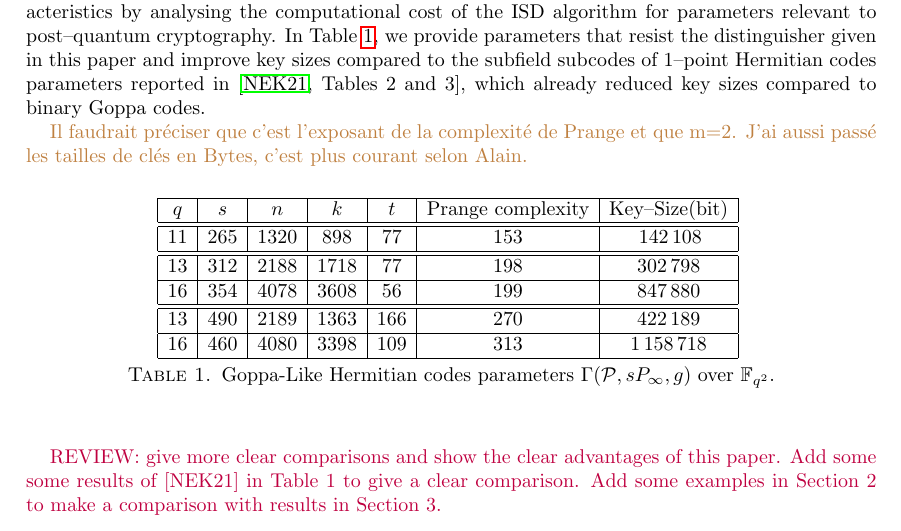
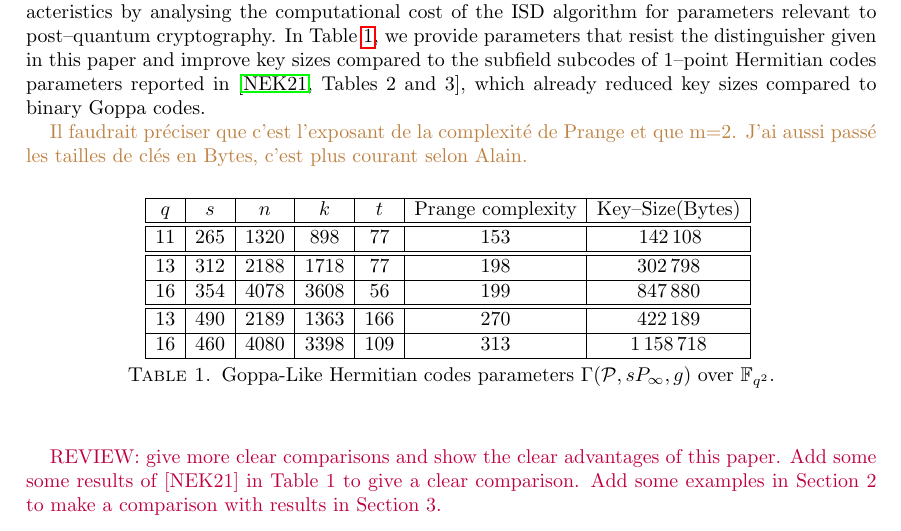
Before and after one commit to Reiikar/Distinguisher, a LaTeX paper (src/Hermitian_SSAG_distinguisher.tex): part of page 3 of 20, cut so that both start at the same text. Compiled offline with pdfLaTeX.

Commit message:
minor corrections

```diff
--- a/src/Hermitian_SSAG_distinguisher.tex
+++ b/src/Hermitian_SSAG_distinguisher.tex
@@ -181,7 +181,7 @@ In this work, we also investigate Goppa--like AG codes over finite fields with d
 	\begin{center}
 		\begin{tabular}{|c|c|c|c|c|c|c|}
 			\hline
-			$q$&  $s$ & $n$ & $k$ & $t$ & Prange complexity & Key--Size(bit)\\
+			$q$&  $s$ & $n$ & $k$ & $t$ & Prange complexity & Key--Size(Bytes)\\
 			\hline \hline
 
 		${11}$	&265&1320& 898& 77& 153& \,142\,108 \\
```
Also changed, not shown: review/Referee comment.pdf.
